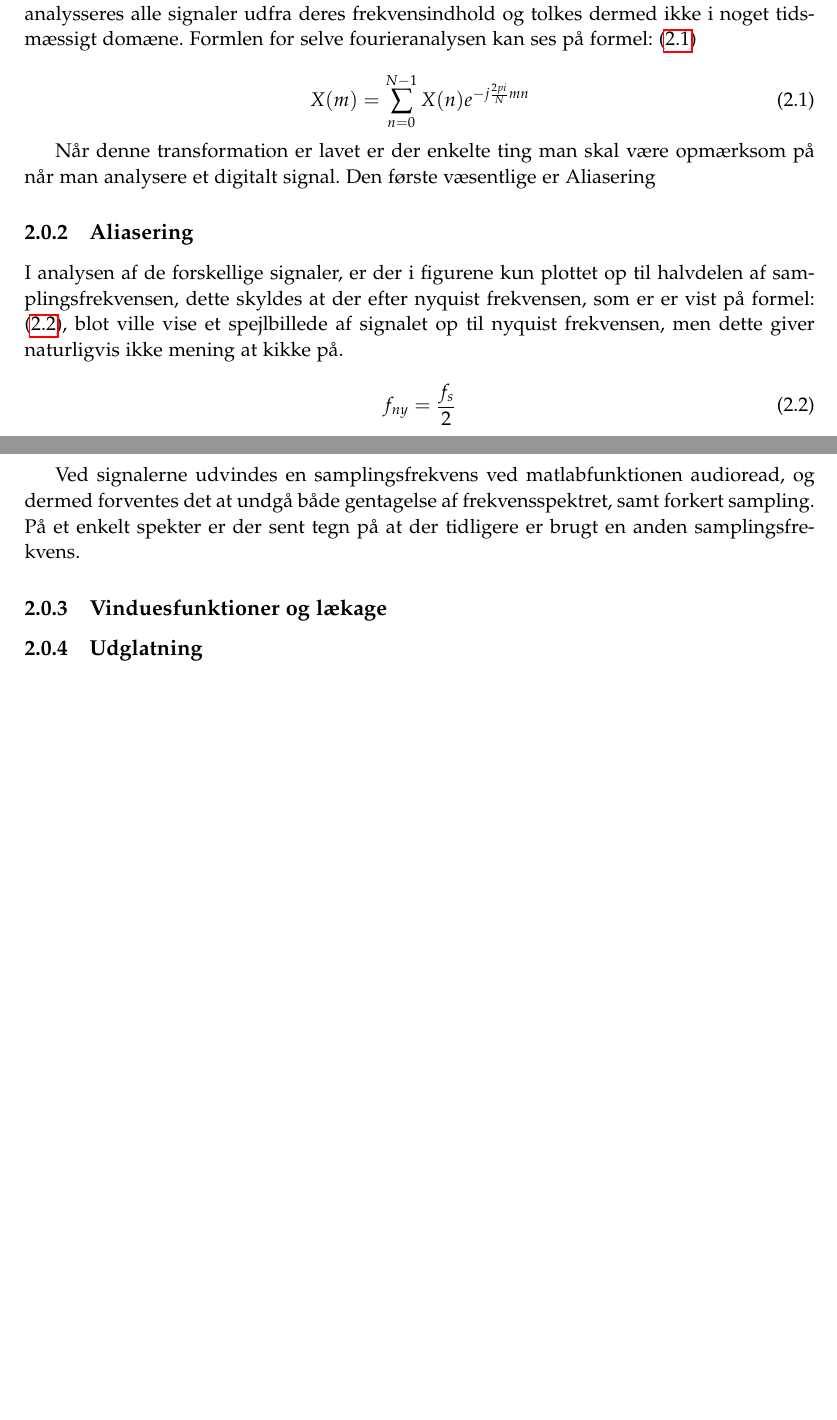
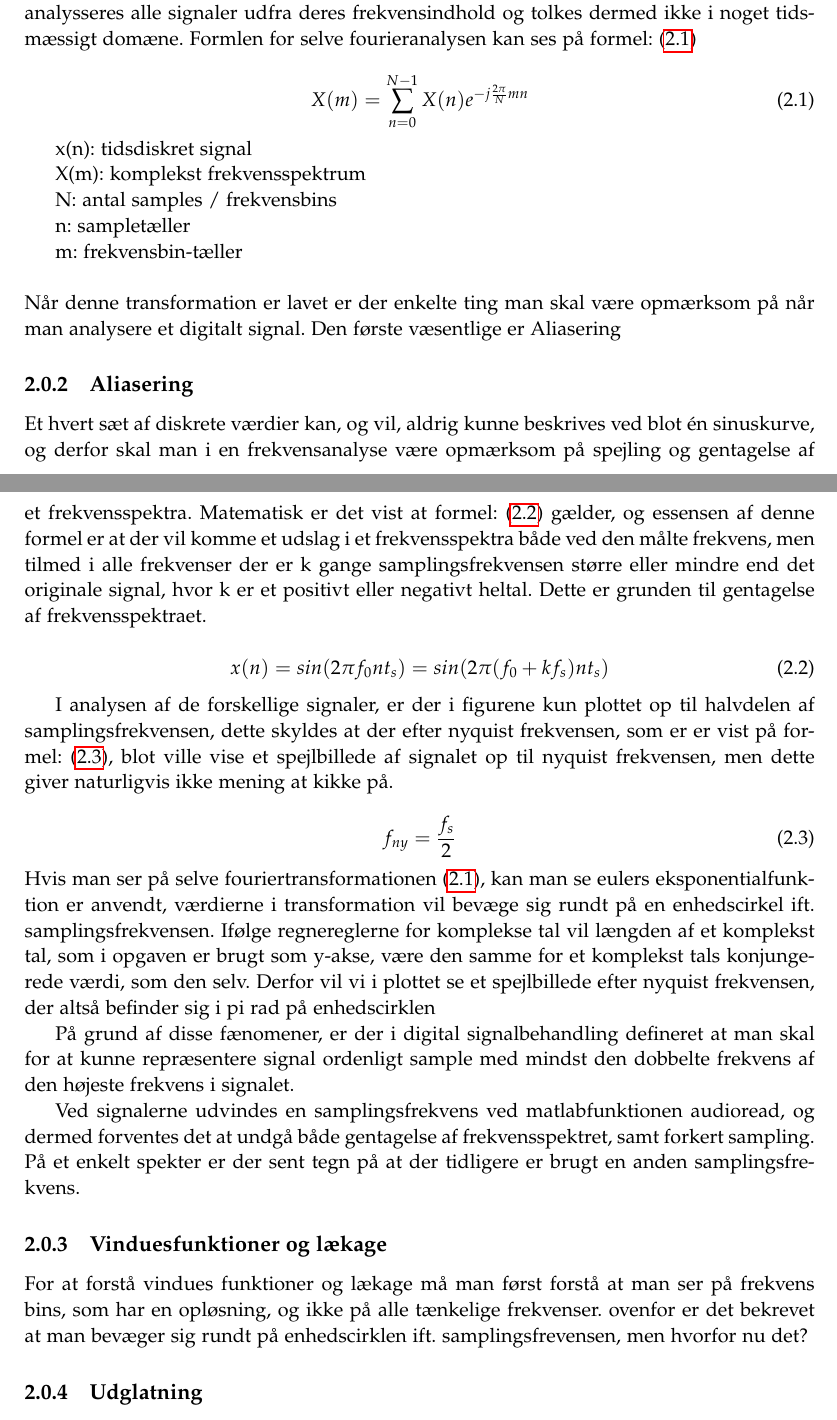
Before and after one commit to SimonThrane/Miniprojekt-DSB, a LaTeX thesis (Latex/master.tex, which reads Latex/sections/analysebeskrivelse.tex): two parts of pages 4 and 5 of 37, joined at a grey line, cut so that both start at the same text, the shorter picture padded with empty space. Compiled offline with pdfLaTeX.

Commit message:
sidder bare og retter det jeg skriver

```diff
--- a/Latex/sections/analysebeskrivelse.tex
+++ b/Latex/sections/analysebeskrivelse.tex
@@ -15,22 +15,46 @@ I denne opgave er der brugt en række forskellige metoder til analyse af de valg
 Fouriertransformationen bruges i opgaven til at kunne analysere de digitale signaler, der arbejdes med udfra frekvenser og deres relative tilstedeværelse(i denne opgave 1 volt), istedet for fx at se på en amplitude af et signal til et givet tidspunkt. På denne måde analysseres alle signaler udfra deres frekvensindhold og tolkes dermed ikke i noget tidsmæssigt domæne. Formlen for selve fourieranalysen kan ses på formel: \eqref{eq:fourier}
 
 \begin{equation}\label{eq:fourier}
-	{X(m)} = \displaystyle\sum_{n=0}^{N-1} {X(n)e^{-j\frac{2pi}{N}mn}}
+	{X(m)} = \displaystyle\sum_{n=0}^{N-1} {X(n)e^{-j\frac{2\pi}{N}mn}}
 \end{equation}
 
+x(n): tidsdiskret signal
+
+X(m): komplekst frekvensspektrum
+
+N: antal samples / frekvensbins
+
+n: sampletæller
+
+m: frekvensbin-tæller
+\newline
+\newline
  Når denne transformation er lavet er der enkelte ting man skal være opmærksom på når man analysere et digitalt signal. Den første væsentlige er Aliasering
 
 
 \subsection{Aliasering}
+Et hvert sæt af diskrete værdier kan, og vil, aldrig kunne beskrives ved blot én sinuskurve, og derfor skal man i en frekvensanalyse være opmærksom på spejling og gentagelse af et frekvensspektra. Matematisk er det vist at formel: \eqref{eq:sinus1} gælder, og essensen af denne formel er at der vil komme et udslag i et frekvensspektra både ved den målte frekvens, men tilmed i alle frekvenser der er k gange samplingsfrekvensen større eller mindre end det originale signal, hvor k er et positivt eller negativt heltal. Dette er grunden til gentagelse af frekvensspektraet.
+
+\begin{equation}\label{eq:sinus1}
+{x(n)} = sin(2\pi f_0 n t_s) =sin(2\pi (f_0+kf_s) n t_s)
+\end{equation}
+
+
 I analysen af de forskellige signaler, er der i figurene kun plottet op til halvdelen af samplingsfrekvensen, dette skyldes at der efter nyquist frekvensen, som er er vist på formel: \eqref{eq:nyquist}, blot ville vise et spejlbillede af signalet op til nyquist frekvensen, men dette giver naturligvis ikke mening at kikke på.
 
   \begin{equation}\label{eq:nyquist}
   f_{ny} = \frac{f_s}{2}
   \end{equation}
+Hvis man ser på selve fouriertransformationen \eqref{eq:fourier}, kan man se eulers eksponentialfunktion er anvendt, værdierne i transformation vil bevæge sig rundt på en enhedscirkel ift. samplingsfrekvensen.  Ifølge regnereglerne for komplekse tal vil længden af et komplekst tal, som i opgaven er brugt som y-akse, være den samme for et komplekst tals konjungerede værdi, som den selv. Derfor vil vi i plottet se et spejlbillede efter nyquist frekvensen, der altså befinder sig i pi rad på enhedscirklen
+
+ På grund af disse fænomener, er der i digital signalbehandling defineret at man skal for at kunne repræsentere signal ordenligt sample med mindst den dobbelte frekvens af den højeste frekvens i signalet.
 
   Ved signalerne udvindes en samplingsfrekvens ved matlabfunktionen audioread, og dermed forventes det at undgå både gentagelse af frekvensspektret, samt forkert sampling. På et enkelt spekter er der sent tegn på at der tidligere er brugt en anden samplingsfrekvens.
 
 \subsection{Vinduesfunktioner og lækage}
+For at forstå vindues funktioner og lækage må man først forstå at man ser på frekvens bins, som har en opløsning, og ikke på alle tænkelige frekvenser. ovenfor er det bekrevet at man bevæger sig rundt på enhedscirklen ift. samplingsfrevensen, men hvorfor nu det?
+
+
 
 \subsection{Udglatning}
 
```
Also changed, not shown: Latex/master.pdf, 3 other files.
